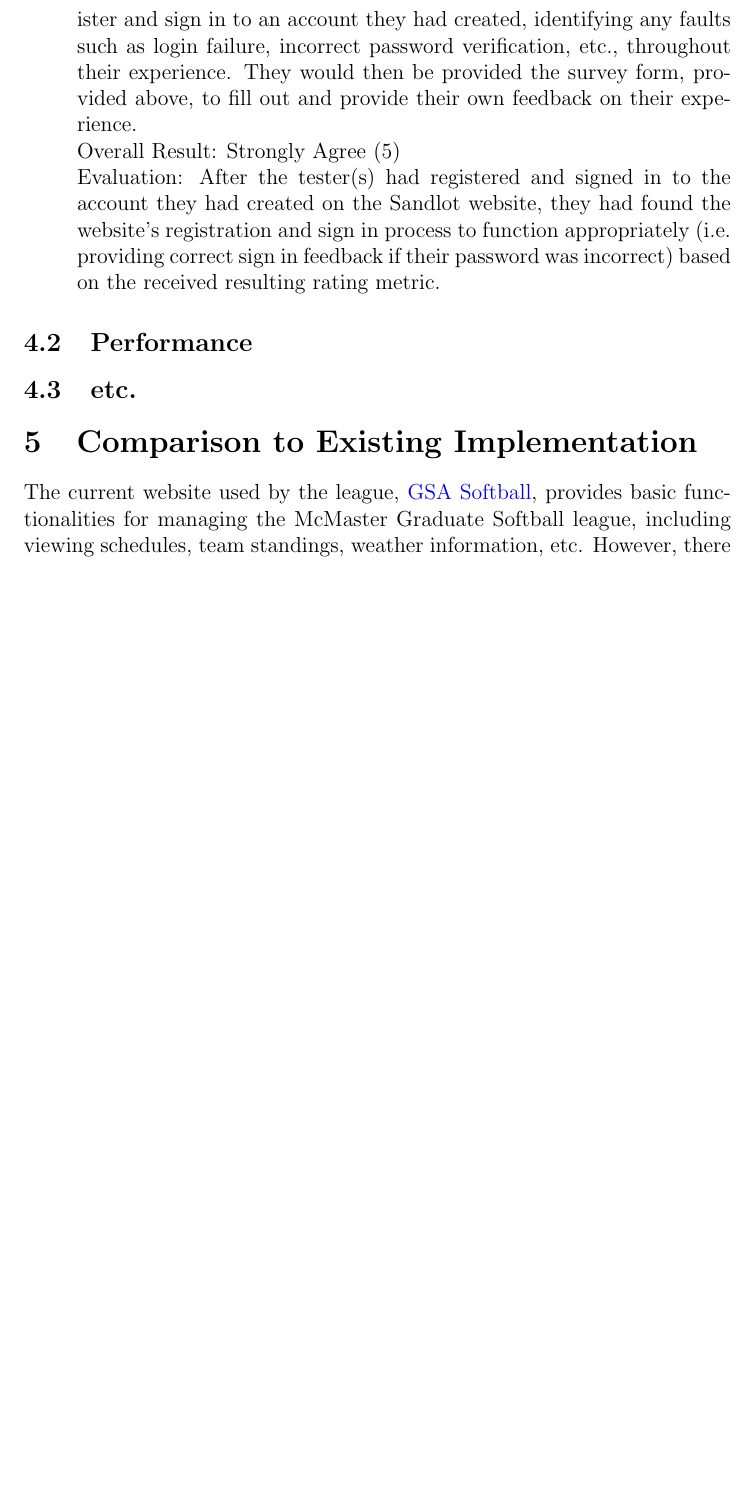
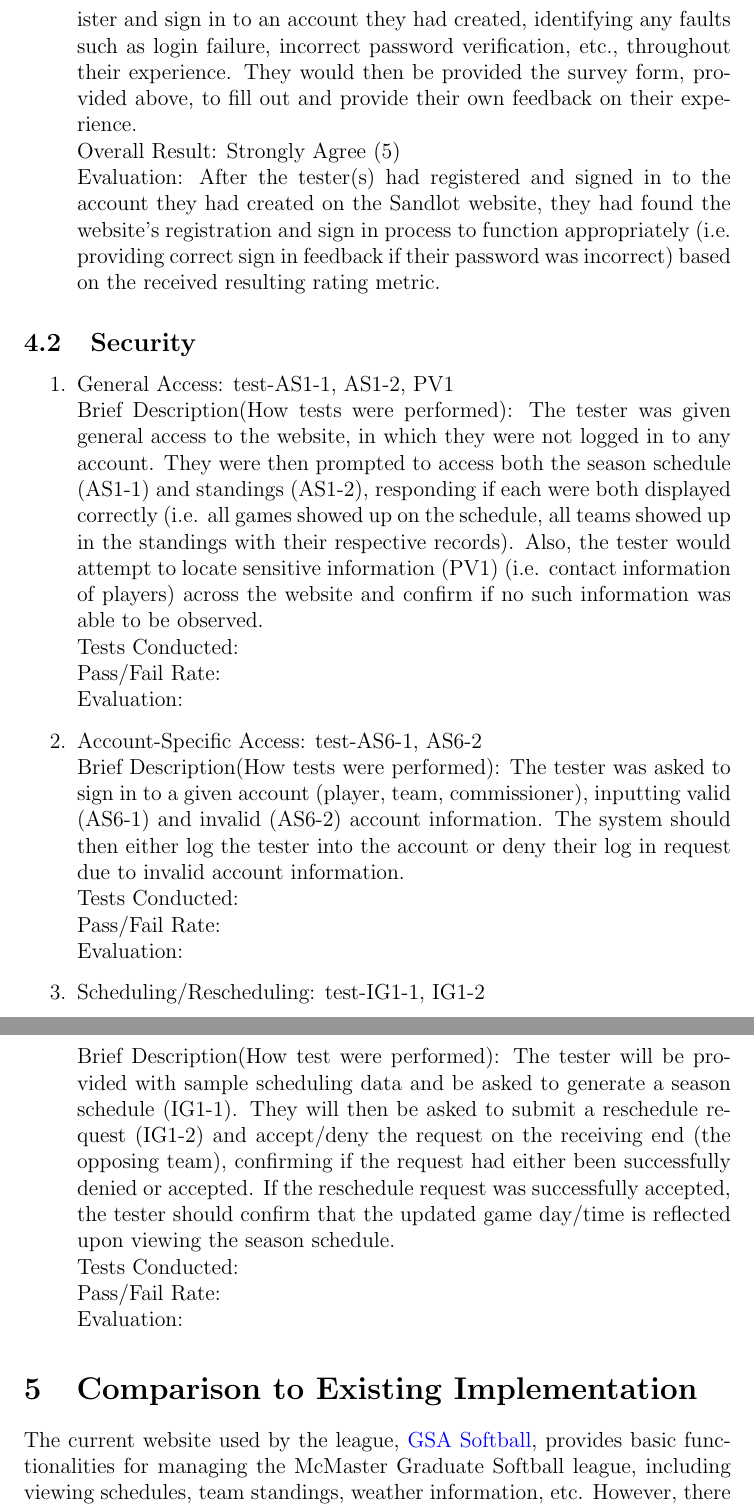
Before and after one commit to Nicholas-Fabugais-Inaba/Sandlot, a LaTeX document (docs/VnVReport/VnVReport.tex): part of page 6 of 15 before the commit and two parts of pages 6 and 7 of 16 after it, the two joined at a grey line, cut so that both start at the same text, the shorter picture padded with empty space. Compiled offline with pdfLaTeX.

Commit message:
added initial security evaluation section

```diff
--- a/docs/VnVReport/VnVReport.tex
+++ b/docs/VnVReport/VnVReport.tex
@@ -110,9 +110,39 @@ Sandlot's Usability Survey Link used for testing: \href{https://forms.office.com
   incorrect) based on the received resulting rating metric.
 \end{enumerate}
 
-\subsection{Performance}
+\subsection{Security}
 
-\subsection{etc.}
+\begin{enumerate}
+  \item{General Access: test-AS1-1, AS1-2, PV1\\}
+  Brief Description(How tests were performed): The tester was given general access to the
+  website, in which they were not logged in to any account. They were then prompted to
+  access both the season schedule (AS1-1) and standings (AS1-2), responding if each
+  were both displayed correctly (i.e. all games showed up on the schedule, all teams
+  showed up in the standings with their respective records). Also, the tester would attempt
+  to locate sensitive information (PV1) (i.e. contact information of players) across the
+  website and confirm if no such information was able to be observed. \\
+  Tests Conducted: \\
+  Pass/Fail Rate: \\
+  Evaluation:
+  \item{Account-Specific Access: test-AS6-1, AS6-2\\}
+  Brief Description(How tests were performed): The tester was asked to sign in to a given
+  account (player, team, commissioner), inputting valid (AS6-1) and invalid (AS6-2)
+  account information. The system should then either log the tester into the account or
+  deny their log in request due to invalid account information. \\
+  Tests Conducted: \\
+  Pass/Fail Rate: \\
+  Evaluation:
+  \item{Scheduling/Rescheduling: test-IG1-1, IG1-2\\}
+  Brief Description(How test were performed): The tester will be provided with sample
+  scheduling data and be asked to generate a season schedule (IG1-1). They will then be
+  asked to submit a reschedule request (IG1-2) and accept/deny the request on the receiving end
+  (the opposing team), confirming if the request had either been successfully denied or
+  accepted. If the reschedule request was successfully accepted, the tester should
+  confirm that the updated game day/time is reflected upon viewing the season schedule. \\
+  Tests Conducted: \\
+  Pass/Fail Rate: \\
+  Evaluation:
+\end{enumerate}
 
 \section{Comparison to Existing Implementation}
 
```
Also changed, not shown: docs/VnVReport/VnVReport.tex (4 more changed lines).
